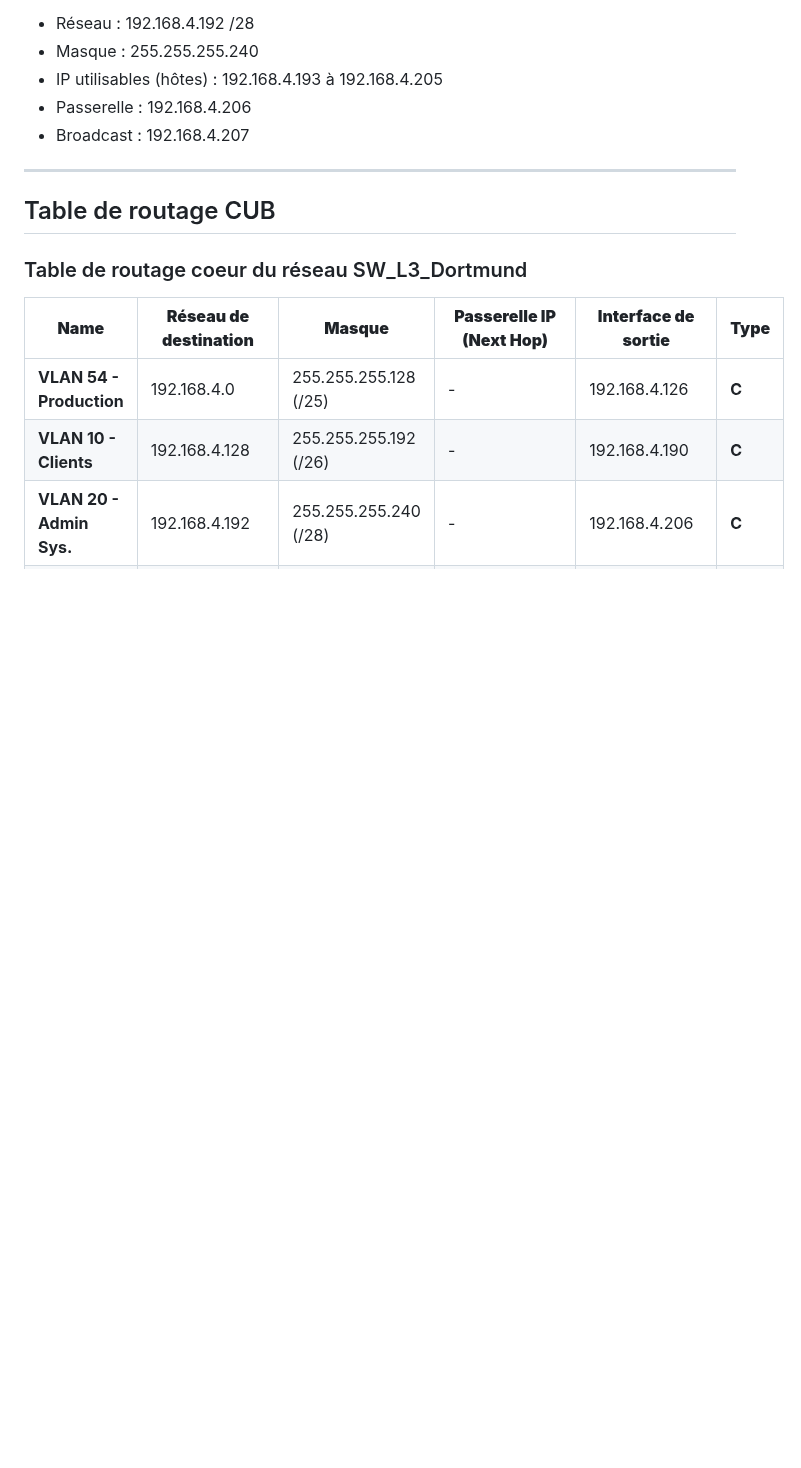
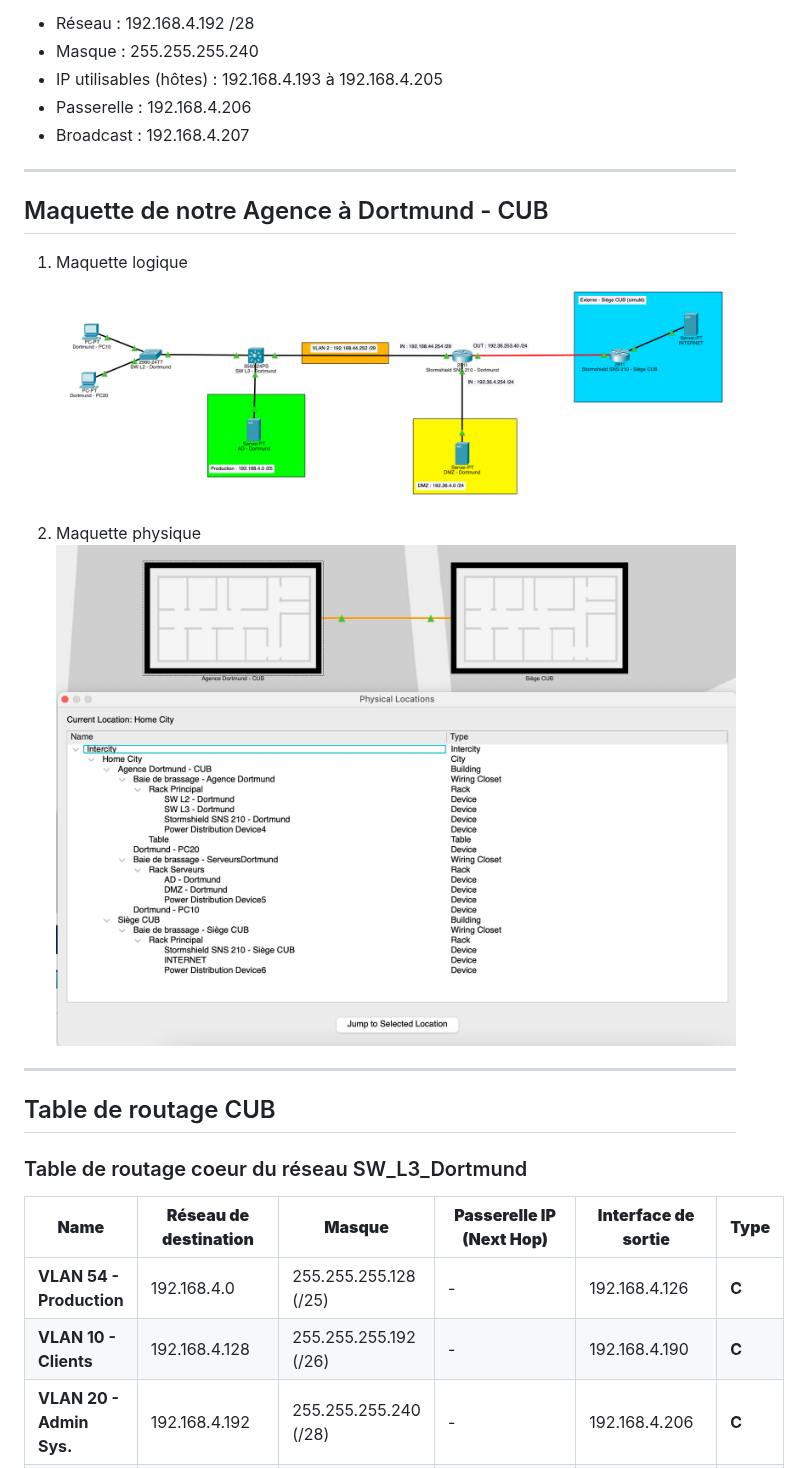
Before and after one commit to IT-Amine/cub, a Markdown page: docs/BLOC 3 - Cybersécurité VLSM & Table de routage CUB.md, the part around the change. Rendered like a GitHub page; pictures changed too: docs/assets/maquette_logique.jpg (added), docs/assets/maquette_physical.jpg (added); blank space fills up the shorter version.

Commit message:
auto: sauvegarde du 2026-09-04 20:45:44

```diff
--- a/docs/BLOC 3 - Cybersécurité VLSM & Table de routage CUB.md
+++ b/docs/BLOC 3 - Cybersécurité VLSM & Table de routage CUB.md
@@ -43,9 +43,16 @@
 - Broadcast : 192.168.4.207
 
 ---
+## Maquette de notre Agence à Dortmund - CUB
+
+1. Maquette logique
+![Maquette logique](assets/maquette_logique.jpg)
+
+2. Maquette physique
+![Maquette physique](assets/maquette_physical.jpg)
+
+---
 ## Table de routage CUB
-
-
 ### Table de routage coeur du réseau SW_L3_Dortmund
 
 | **Name**                        | **Réseau de destination** | **Masque**            | **Passerelle IP (Next Hop)** | **Interface de sortie** | **Type** |
```
